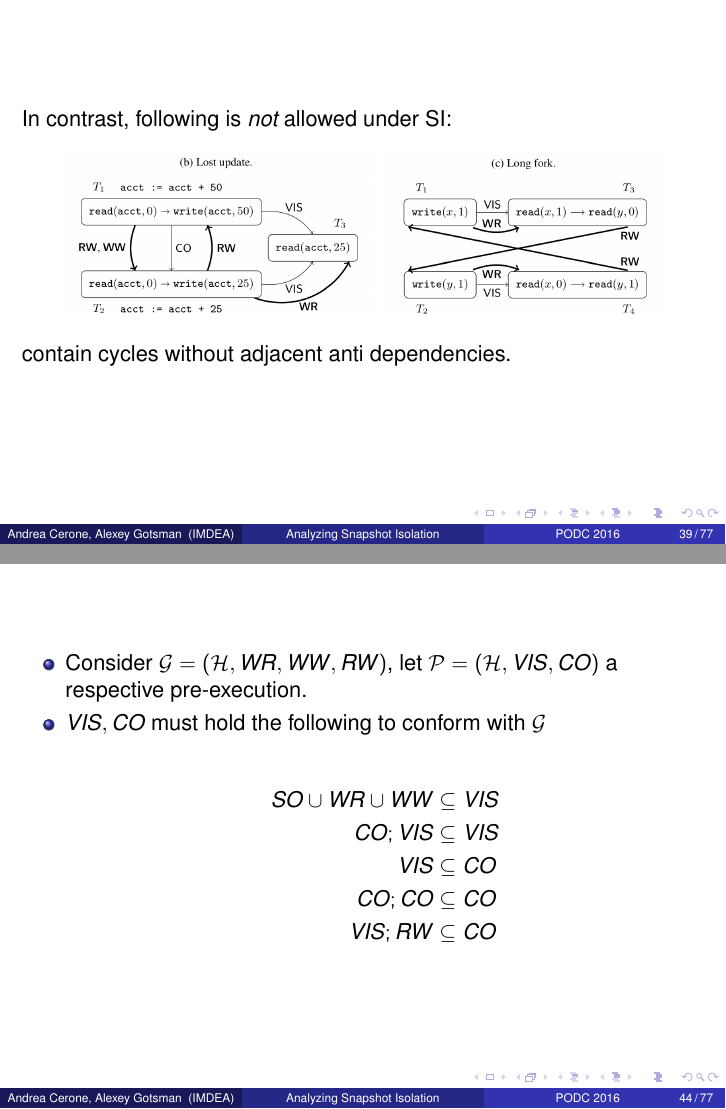
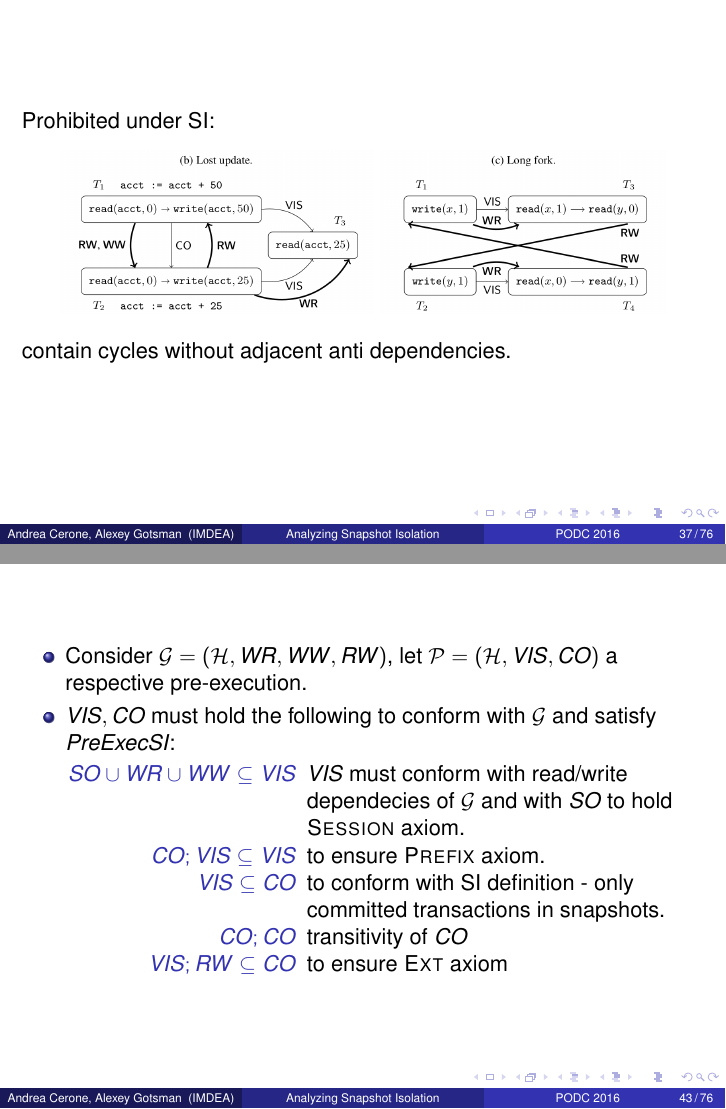
Before and after one commit to dimakuz/analyzing-snapshot-isolation-pres, LaTeX slides (snapshot-isolation.tex): pages 39 and 44 of 77 before the commit and pages 37 and 43 of 76 after it, joined at a grey line. Compiled offline with pdfLaTeX.

Commit message:
More fixes

```diff
--- a/snapshot-isolation.tex
+++ b/snapshot-isolation.tex
@@ -35,6 +35,7 @@
 \graphicspath{ {./graphics/} }
 \usepackage{amsthm}
 \usepackage{multicol}
+\usepackage{calc}
 
 \newtheorem*{prop}{Proposition}
 
@@ -485,6 +483,15 @@
 
 
 \begin{frame}
+	Prohibited under SI:
+	\begin{figure}
+		\includegraphics[scale=0.2]{fig2b}
+		\includegraphics[scale=0.2]{fig2c}
+	\end{figure}
+	contain cycles without adjacent anti dependencies.
+\end{frame}
+
+\begin{frame}
 	\begin{figure}
 		\includegraphics[scale=0.25]{fig2d}
 	\end{figure}
@@ -495,29 +502,19 @@
 \end{frame}
 
 \begin{frame}
-	In contrast, following is \emph{not} allowed under SI:
-	\begin{figure}
-		\includegraphics[scale=0.2]{fig2b}
-		\includegraphics[scale=0.2]{fig2c}
-	\end{figure}
-	contain cycles without adjacent anti dependencies.
-\end{frame}
-
-\begin{frame}
 	To prove the previous theorem we'll show a stronger result:
 	\begin{theorem}
 		\begin{enumerate}
-			\item \textbf{Soundness:} $ \forall \mathcal{G} \in GraphSI. \exists \mathcal{X} \in ExecSI. graph(\mathcal{X}) = \mathcal{G} $
-			\item \textbf{Completeness:} $ \forall \mathcal{X} \in ExecSI. graph(\mathcal{X}) \in GraphSI$
+			\item \textbf{Soundness:} $$ \forall \mathcal{G} \in GraphSI. \exists \mathcal{X} \in ExecSI. graph(\mathcal{X}) = \mathcal{G} $$
+			\item \textbf{Completeness:} $$ \forall \mathcal{X} \in ExecSI. graph(\mathcal{X}) \in GraphSI$$
 		\end{enumerate}
 	\end{theorem}
 	\textit{Completeness} closely follows from existing results\footnote{Making Snapshot Isolation Serializable, 2005, A. Fekete et al}. We will focus on \textit{soundness}.
-
 \end{frame}
 
 \begin{frame}
 	\begin{block}{Objective}
-		\textbf{Soundness:} $ \forall \mathcal{G} \in GraphSI. \exists \mathcal{X} \in ExecSI. graph(\mathcal{X}) = \mathcal{G} $
+		\textbf{Soundness:} $$ \forall \mathcal{G} \in GraphSI. \exists \mathcal{X} \in ExecSI. graph(\mathcal{X}) = \mathcal{G} $$
 	\end{block}
 	\begin{block}{Proof sketch}
 		\begin{itemize}
@@ -552,14 +549,14 @@
 \begin{frame}
 	\begin{itemize}
 		\item Consider $\mathcal{G} = (\mathcal{H}, WR, WW, RW)$, let $\mathcal{P} = (\mathcal{H}, VIS, CO)$ a respective pre-execution.
-		\item $VIS,CO$ must hold the following to conform with $\mathcal{G}$ \\
-			\begin{align*}
-				SO \cup WR \cup WW & \subseteq VIS \\
-				CO; VIS & \subseteq VIS \\
-				VIS & \subseteq CO \\
-				CO; CO & \subseteq CO \\
-				VIS; RW & \subseteq CO
-			\end{align*}
+		\item $VIS,CO$ must hold the following to conform with $\mathcal{G}$ and satisfy $PreExecSI$: \\
+		\begin{description}[leftmargin=!,labelwidth=\widthof{}]
+			\item[$SO \cup WR \cup WW \subseteq VIS$] $VIS$ must conform with read/write dependecies of $\mathcal{G}$ and with $SO$ to hold \textsc{Session} axiom.
+			\item[$CO;VIS \subseteq VIS$] to ensure \textsc{Prefix} axiom.
+			\item[$VIS \subseteq CO$] to conform with SI definition - only committed transactions in snapshots.
+			\item[$CO;CO$] transitivity of $CO$
+			\item[$VIS;RW \subseteq CO$] to ensure \textsc{Ext} axiom
+		\end{description}
 	\end{itemize}
 \end{frame}
 
```
Also changed, not shown: snapshot-isolation.pdf, snapshot-isolation.tex (11 more changed lines).
